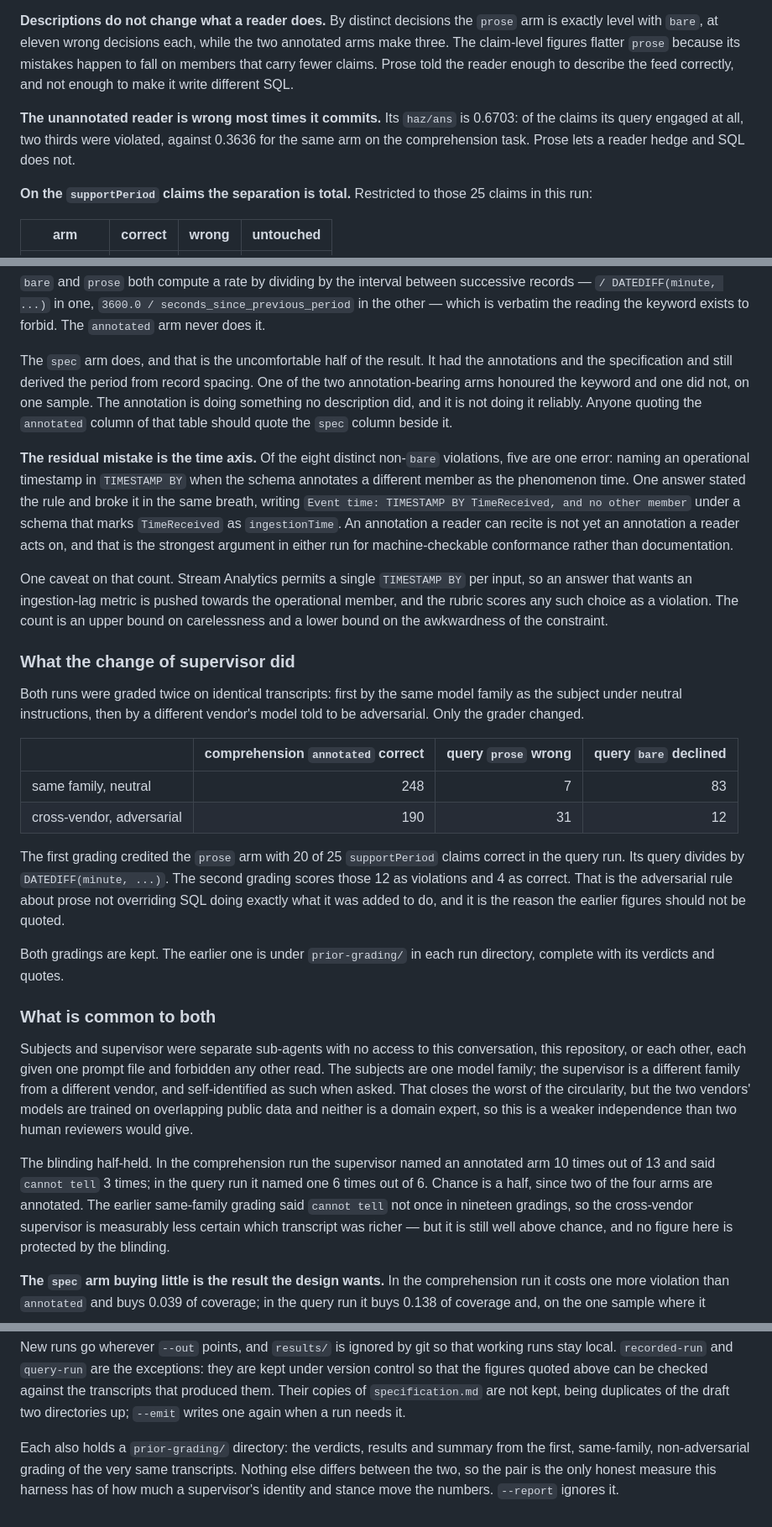
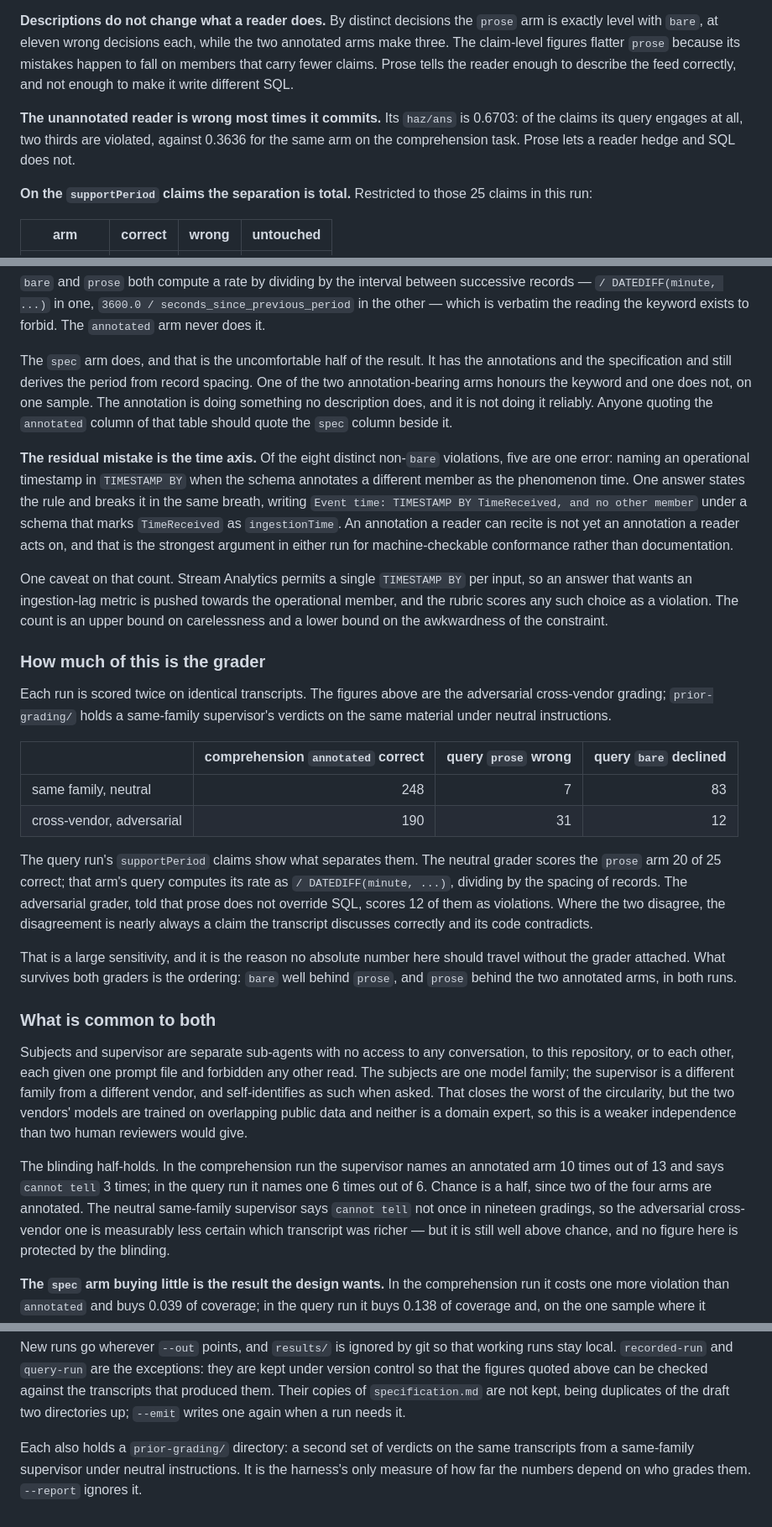
Before and after one commit to clemensv/characteristics, a Markdown page: evaluation/README.md, 3 parts joined by grey strips. Shown at 84% size. GitHub-like rendering.

Commit message:
Rewrite the evaluation README to describe the eval, not its history
The results sections had accumulated a running account of how the figures came
to be: which grading came first, what the earlier one said, which run had to be
repeated and why. That is a record of the work rather than a description of the
instrument, and it makes the document harder to read for anyone arriving at it
cold.

The material stays, restated as properties of the evaluation. The
before-and-after section becomes "How much of this is the grader": the same
numbers, framed as a sensitivity of the harness rather than a change of mind.
The cross-vendor supervisor is stated as a design choice instead of a
correction. prior-grading/ is described by what it holds rather than by when it
was produced. Results prose moves to the present tense throughout, and a
paragraph break lost in an earlier edit is restored.

```diff
--- a/evaluation/README.md
+++ b/evaluation/README.md
@@ -269,13 +266,13 @@ arm looks like a regression; read properly, it is tied for best.
 `prose` arm is exactly level with `bare`, at eleven wrong decisions each, while
 the two annotated arms make three. The claim-level figures flatter `prose`
 because its mistakes happen to fall on members that carry fewer claims. Prose
-told the reader enough to describe the feed correctly, and not enough to make it
+tells the reader enough to describe the feed correctly, and not enough to make it
 write different SQL.
 
 **The unannotated reader is wrong most times it commits.** Its `haz/ans` is
-0.6703: of the claims its query engaged at all, two thirds were violated,
-against 0.3636 for the same arm on the comprehension task. Prose lets a reader
-hedge and SQL does not.
+0.6703: of the claims its query engages at all, two thirds are violated, against
+0.3636 for the same arm on the comprehension task. Prose lets a reader hedge and
+SQL does not.
 
 **On the `supportPeriod` claims the separation is total.** Restricted to those
 25 claims in this run:
@@ -292,17 +289,17 @@ successive records — `/ DATEDIFF(minute, ...)` in one, `3600.0 /
 seconds_since_previous_period` in the other — which is verbatim the reading the
 keyword exists to forbid. The `annotated` arm never does it.
 
-The `spec` arm does, and that is the uncomfortable half of the result. It had
-the annotations and the specification and still derived the period from record
-spacing. One of the two annotation-bearing arms honoured the keyword and one did
-not, on one sample. The annotation is doing something no description did, and it
+The `spec` arm does, and that is the uncomfortable half of the result. It has the
+annotations and the specification and still derives the period from record
+spacing. One of the two annotation-bearing arms honours the keyword and one does
+not, on one sample. The annotation is doing something no description does, and it
 is not doing it reliably. Anyone quoting the `annotated` column of that table
 should quote the `spec` column beside it.
 
 **The residual mistake is the time axis.** Of the eight distinct non-`bare`
 violations, five are one error: naming an operational timestamp in `TIMESTAMP
 BY` when the schema annotates a different member as the phenomenon time. One
-answer stated the rule and broke it in the same breath, writing `Event time:
+answer states the rule and breaks it in the same breath, writing `Event time:
 TIMESTAMP BY TimeReceived, and no other member` under a schema that marks
 `TimeReceived` as `ingestionTime`. An annotation a reader can recite is not yet
 an annotation a reader acts on, and that is the strongest argument in either run
@@ -314,41 +311,44 @@ operational member, and the rubric scores any such choice as a violation. The
 count is an upper bound on carelessness and a lower bound on the awkwardness of
 the constraint.
 
-### What the change of supervisor did
+### How much of this is the grader
 
-Both runs were graded twice on identical transcripts: first by the same model
-family as the subject under neutral instructions, then by a different vendor's
-model told to be adversarial. Only the grader changed.
+Each run is scored twice on identical transcripts. The figures above are the
+adversarial cross-vendor grading; `prior-grading/` holds a same-family
+supervisor's verdicts on the same material under neutral instructions.
 
 | | comprehension `annotated` correct | query `prose` wrong | query `bare` declined |
 | --- | ---: | ---: | ---: |
 | same family, neutral | 248 | 7 | 83 |
 | cross-vendor, adversarial | 190 | 31 | 12 |
 
-The first grading credited the `prose` arm with 20 of 25 `supportPeriod` claims
-correct in the query run. Its query divides by `DATEDIFF(minute, ...)`. The
-second grading scores those 12 as violations and 4 as correct. That is the
-adversarial rule about prose not overriding SQL doing exactly what it was added
-to do, and it is the reason the earlier figures should not be quoted.
+The query run's `supportPeriod` claims show what separates them. The neutral
+grader scores the `prose` arm 20 of 25 correct; that arm's query computes its
+rate as `/ DATEDIFF(minute, ...)`, dividing by the spacing of records. The
+adversarial grader, told that prose does not override SQL, scores 12 of them as
+violations. Where the two disagree, the disagreement is nearly always a claim
+the transcript discusses correctly and its code contradicts.
 
-Both gradings are kept. The earlier one is under `prior-grading/` in each run
-directory, complete with its verdicts and quotes.
+That is a large sensitivity, and it is the reason no absolute number here should
+travel without the grader attached. What survives both graders is the ordering:
+`bare` well behind `prose`, and `prose` behind the two annotated arms, in both
+runs.
 
 ### What is common to both
 
-Subjects and supervisor were separate sub-agents with no access to this
-conversation, this repository, or each other, each given one prompt file and
-forbidden any other read. The subjects are one model family; the supervisor is a
-different family from a different vendor, and self-identified as such when
+Subjects and supervisor are separate sub-agents with no access to any
+conversation, to this repository, or to each other, each given one prompt file
+and forbidden any other read. The subjects are one model family; the supervisor
+is a different family from a different vendor, and self-identifies as such when
 asked. That closes the worst of the circularity, but the two vendors' models are
 trained on overlapping public data and neither is a domain expert, so this is a
 weaker independence than two human reviewers would give.
 
-The blinding half-held. In the comprehension run the supervisor named an
-annotated arm 10 times out of 13 and said `cannot tell` 3 times; in the query run
-it named one 6 times out of 6. Chance is a half, since two of the four arms are
-annotated. The earlier same-family grading said `cannot tell` not once in
-nineteen gradings, so the cross-vendor supervisor is measurably less certain
+The blinding half-holds. In the comprehension run the supervisor names an
+annotated arm 10 times out of 13 and says `cannot tell` 3 times; in the query run
+it names one 6 times out of 6. Chance is a half, since two of the four arms are
+annotated. The neutral same-family supervisor says `cannot tell` not once in
+nineteen gradings, so the adversarial cross-vendor one is measurably less certain
 which transcript was richer — but it is still well above chance, and no figure
 here is protected by the blinding.
 
@@ -417,8 +417,7 @@ against the transcripts that produced them. Their copies of `specification.md`
 are not kept, being duplicates of the draft two directories up; `--emit` writes
 one again when a run needs it.
 
-Each also holds a `prior-grading/` directory: the verdicts, results and summary
-from the first, same-family, non-adversarial grading of the very same
-transcripts. Nothing else differs between the two, so the pair is the only
-honest measure this harness has of how much a supervisor's identity and stance
-move the numbers. `--report` ignores it.
+Each also holds a `prior-grading/` directory: a second set of verdicts on the
+same transcripts from a same-family supervisor under neutral instructions. It is
+the harness's only measure of how far the numbers depend on who grades them.
+`--report` ignores it.
```
Also changed, not shown: other parts of evaluation/README.md (+18 -21 lines).
